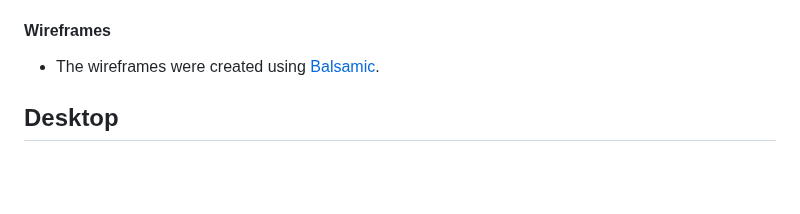
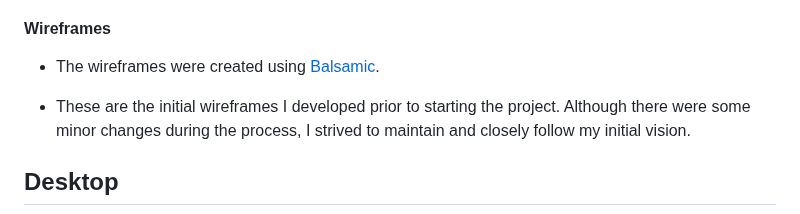
Before and after one commit to Yuss76A/brainbuzz, a Markdown page: README.md, the part around the change. Rendered like a GitHub page; blank space fills up the shorter version.

Commit message:
Add text to the wireframes section in the readme document

```diff
--- a/README.md
+++ b/README.md
@@ -137,6 +137,8 @@ forgot to mention.
 #### Wireframes
 
 - The wireframes were created using [Balsamic](https://balsamiq.com "Balsamic").
+
+- These are the initial wireframes I developed prior to starting the project. Although there were some minor changes during the process, I strived to maintain and closely follow my initial vision.
 
 ## Desktop
 
```
